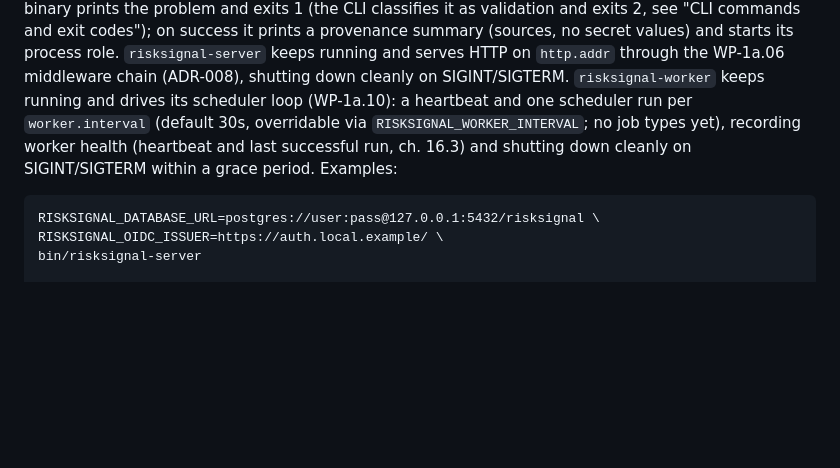
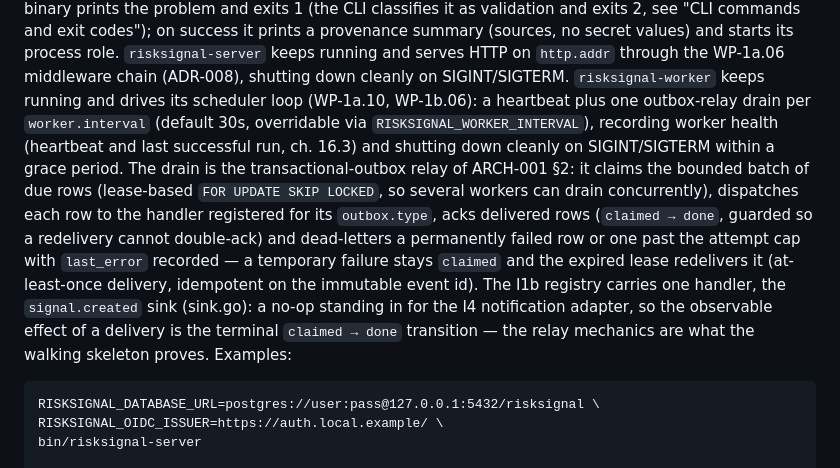
Before and after one commit to brunoxpera/risksignal, a Markdown page: README.md, the part around one of its changes. GitHub-like rendering; blank space fills up the shorter version.

```diff
--- a/README.md
+++ b/README.md
@@ -50,10 +50,22 @@ problem and exits 1 (the CLI classifies it as validation and exits 2, see
 `risksignal-server` keeps running and serves HTTP on `http.addr` through the
 WP-1a.06 middleware chain (ADR-008), shutting down cleanly on
 SIGINT/SIGTERM. `risksignal-worker` keeps running and drives its scheduler
-loop (WP-1a.10): a heartbeat and one scheduler run per `worker.interval`
-(default 30s, overridable via `RISKSIGNAL_WORKER_INTERVAL`; no job types
-yet), recording worker health (heartbeat and last successful run, ch. 16.3)
-and shutting down cleanly on SIGINT/SIGTERM within a grace period. Examples:
+loop (WP-1a.10, WP-1b.06): a heartbeat plus one outbox-relay drain per
+`worker.interval` (default 30s, overridable via
+`RISKSIGNAL_WORKER_INTERVAL`), recording worker health (heartbeat and last
+successful run, ch. 16.3) and shutting down cleanly on SIGINT/SIGTERM
+within a grace period. The drain is the transactional-outbox relay of
+ARCH-001 §2: it claims the bounded batch of due rows (lease-based
+`FOR UPDATE SKIP LOCKED`, so several workers can drain concurrently),
+dispatches each row to the handler registered for its `outbox.type`, acks
+delivered rows (`claimed → done`, guarded so a redelivery cannot double-ack)
+and dead-letters a permanently failed row or one past the attempt cap with
+`last_error` recorded — a temporary failure stays `claimed` and the expired
+lease redelivers it (at-least-once delivery, idempotent on the immutable
+event id). The I1b registry carries one handler, the `signal.created` sink
+(sink.go): a no-op standing in for the I4 notification adapter, so the
+observable effect of a delivery is the terminal `claimed → done` transition
+— the relay mechanics are what the walking skeleton proves. Examples:
 
     RISKSIGNAL_DATABASE_URL=postgres://user:pass@127.0.0.1:5432/risksignal \
     RISKSIGNAL_OIDC_ISSUER=https://auth.local.example/ \
```
Also changed, not shown: other parts of README.md (+50 -1 lines).
